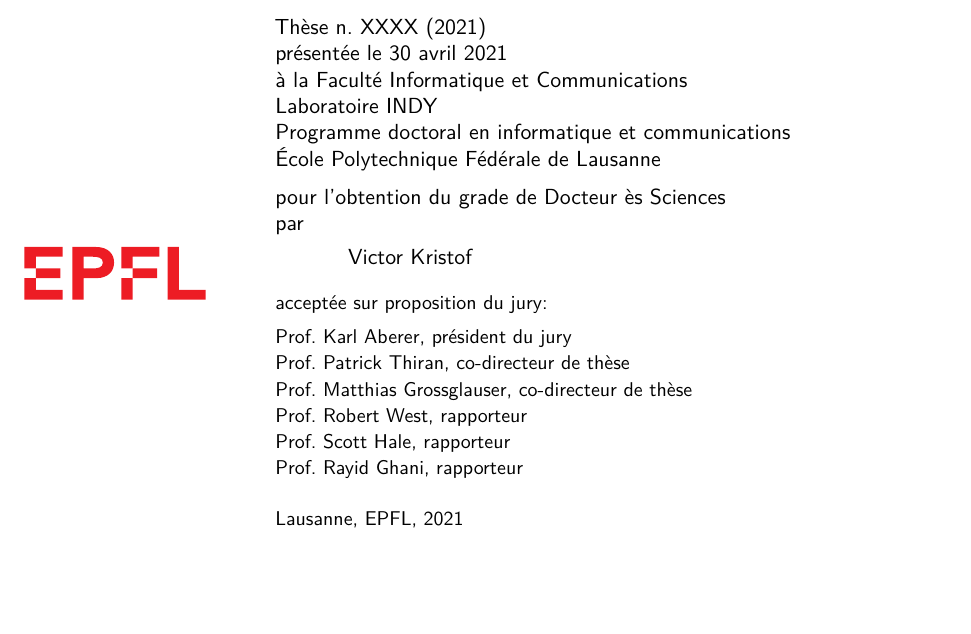
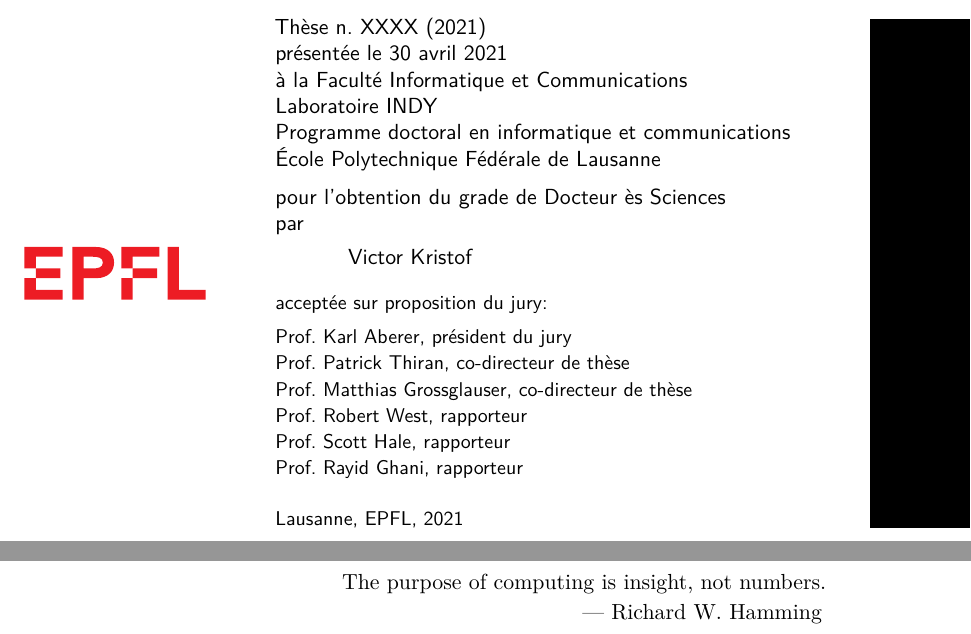
Before and after one commit to victorkristof/phd-thesis, a LaTeX thesis (text/thesis.tex, which reads text/front/dedication.tex): part of page 1 of 27 before the commit and two parts of pages 1 and 3 of 29 after it, the two joined at a grey line, cut so that both start at the same text, the shorter picture padded with empty space. Compiled offline with pdfLaTeX; a LaTeX package or settings file that is missing is left out.

Commit message:
Add dedication

```diff
--- /dev/null
+++ b/text/front/dedication.tex
@@ -0,0 +1,8 @@
+\cleardoublepage
+\thispagestyle{empty}
+
+\vspace*{3cm}
+
+\begin{raggedleft}
+	The purpose of computing is insight, not numbers. \\
+	--- Richard W. Hamming \\
--- a/text/thesis.tex
+++ b/text/thesis.tex
@@ -1,6 +1,6 @@
 \input{preamble}
-%\overfullrule=2cm  % Useful to find overfull vboxes.
-%\usepackage{showframe}  % Shows margin, useful to find large floats.
+\overfullrule=2cm  % Useful to find overfull vboxes.
+% \usepackage{showframe}  % Shows margin, useful to find large floats.
 
 %%%%%%%%%%%%%%%%%%%%%%%%%%%%%%%%%%%%%%%%%%%%%%
 %%%%% HEAD: Book-Begin
```
Also changed, not shown: text/front/dedication.tex (7 more changed lines), text/thesis.tex (2 more changed lines).
